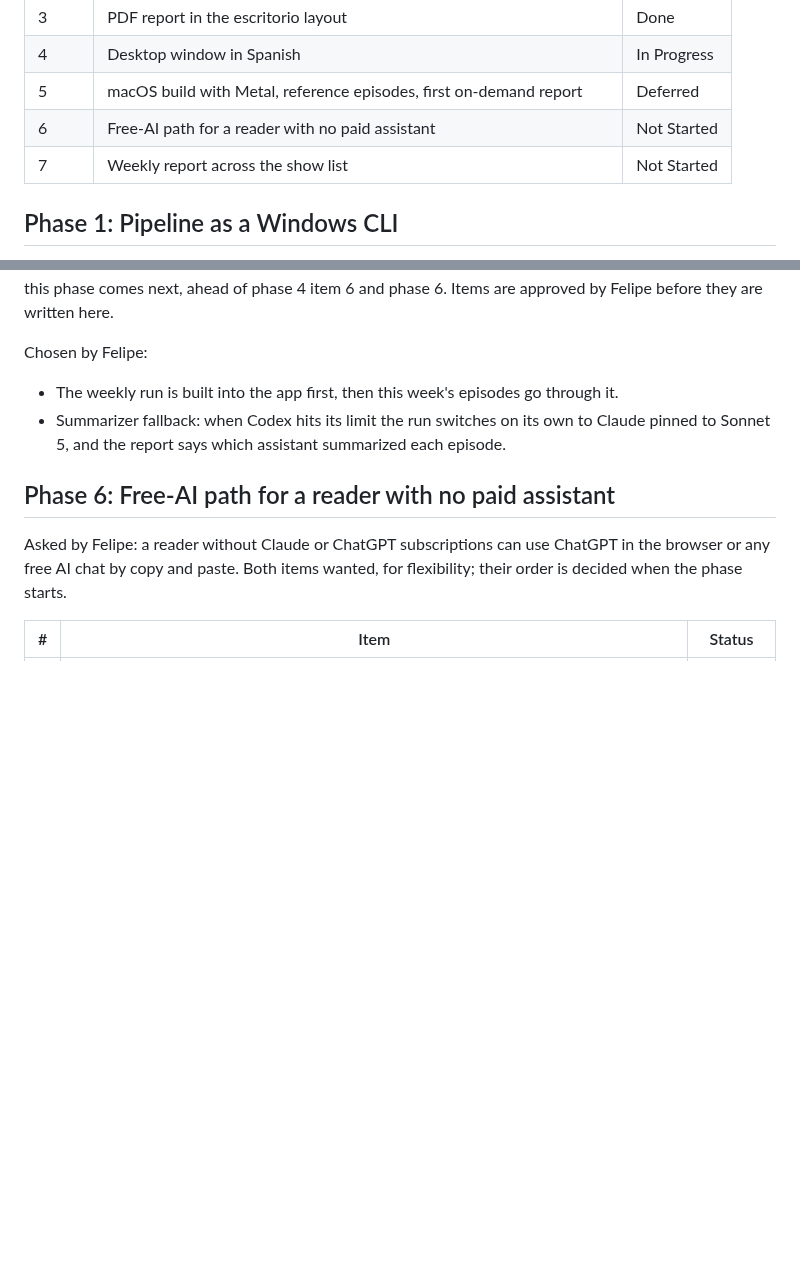
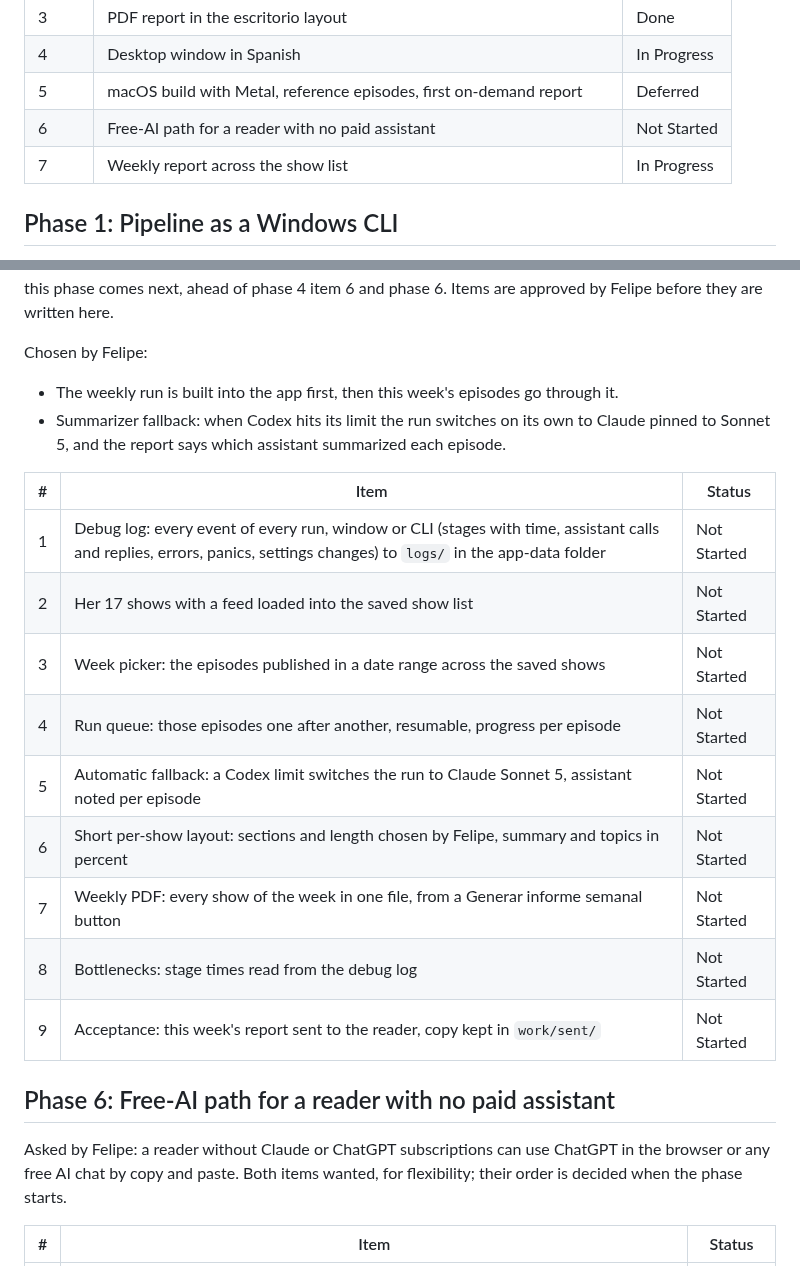
Before and after one commit to fcarvajalbrown/Podcast-Monitor, a Markdown page: ROADMAP.md, 2 parts joined by grey strips. Rendered like a GitHub page; blank space fills up the shorter version.

Commit message:
docs(roadmap): phase 7 items approved by Felipe

```diff
--- a/ROADMAP.md
+++ b/ROADMAP.md
@@ -16,7 +16,7 @@ Scope and decisions: `docs/PRD.md`. Findings: `docs/research/`. Finished items:
 | 4 | Desktop window in Spanish | In Progress |
 | 5 | macOS build with Metal, reference episodes, first on-demand report | Deferred |
 | 6 | Free-AI path for a reader with no paid assistant | Not Started |
-| 7 | Weekly report across the show list | Not Started |
+| 7 | Weekly report across the show list | In Progress |
 
 ## Phase 1: Pipeline as a Windows CLI
 
@@ -89,6 +89,18 @@ Chosen by Felipe:
 - The weekly run is built into the app first, then this week's episodes go through it.
 - Summarizer fallback: when Codex hits its limit the run switches on its own to Claude pinned to Sonnet 5, and the report says which assistant summarized each episode.
 
+| # | Item | Status |
+|---|---|---|
+| 1 | Debug log: every event of every run, window or CLI (stages with time, assistant calls and replies, errors, panics, settings changes) to `logs/` in the app-data folder | Not Started |
+| 2 | Her 17 shows with a feed loaded into the saved show list | Not Started |
+| 3 | Week picker: the episodes published in a date range across the saved shows | Not Started |
+| 4 | Run queue: those episodes one after another, resumable, progress per episode | Not Started |
+| 5 | Automatic fallback: a Codex limit switches the run to Claude Sonnet 5, assistant noted per episode | Not Started |
+| 6 | Short per-show layout: sections and length chosen by Felipe, summary and topics in percent | Not Started |
+| 7 | Weekly PDF: every show of the week in one file, from a Generar informe semanal button | Not Started |
+| 8 | Bottlenecks: stage times read from the debug log | Not Started |
+| 9 | Acceptance: this week's report sent to the reader, copy kept in `work/sent/` | Not Started |
+
 ## Phase 6: Free-AI path for a reader with no paid assistant
 
 Asked by Felipe: a reader without Claude or ChatGPT subscriptions can use ChatGPT in the browser or any free AI chat by copy and paste. Both items wanted, for flexibility; their order is decided when the phase starts.
```
